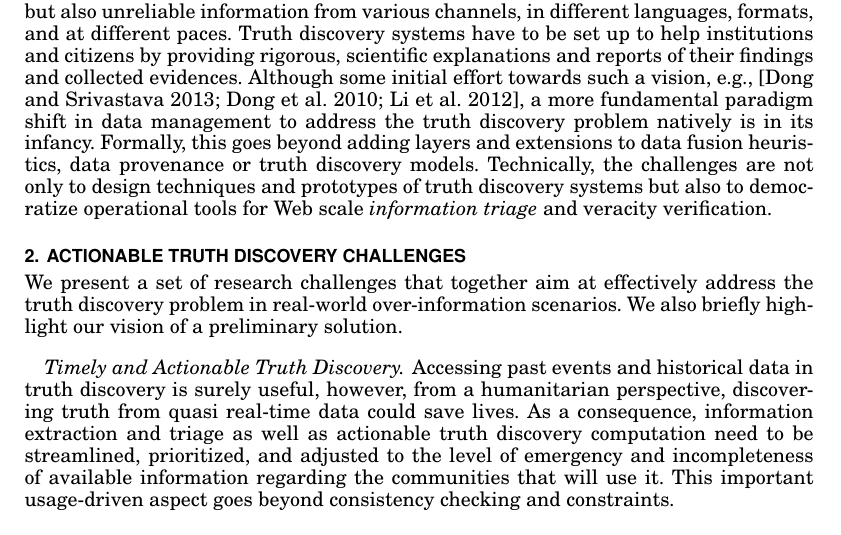
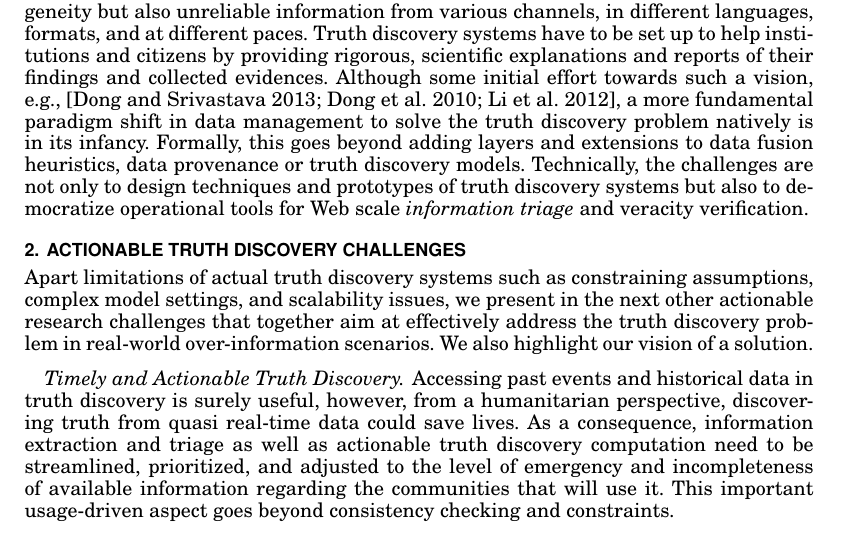
Before and after one commit to baalamine/qf-discoverings, a LaTeX paper (JDIQ16/main.tex): part of page 2 of 4, cut so that both start at the same text. The pictures show the PDF file JDIQ16/main.pdf that the author committed with the source.

Commit message:
challenge paper for JDIQ

```diff
--- a/JDIQ16/main.tex
+++ b/JDIQ16/main.tex
@@ -86,12 +86,12 @@ probabilistic models which incorporate domain-specific aspects like source depen
 claims~\cite{GallandAMS10}, complex data structures~\cite{ZhaoRGH12,GoasdoueKKLMZ13}, or multiple source's expertise~\cite{Ma15}. However, current models suffer
 from various limitations, e.g., strong assumptions about claims and sources, restricting their usability to the wide diversity of Web information and realistic
 scenarios where knowing the truth as soon as possible is vital.
- We argue that the next-generation data-sharing systems need to manage not only heterogeneity but also unreliable
+ We argue that the \emph{next-generation data-sharing systems} need to manage not only heterogeneity but also unreliable
  information from various channels, in different languages, formats, and at different paces. Truth discovery systems
  have to be set up to help institutions and citizens by providing rigorous, scientific explanations and reports
  of their findings and collected evidences. Although some initial effort towards such a vision,
  e.g., \cite{DongS2013,DongBHS10a,LiDLMS12}, a more fundamental paradigm shift in data
- management to address the truth discovery problem natively is in its infancy. Formally, this goes beyond adding layers and extensions to
+ management to solve the truth discovery problem natively is in its infancy. Formally, this goes beyond adding layers and extensions to
  data fusion heuristics, data provenance or truth discovery models. Technically, the challenges are not only to  design
  techniques and prototypes of truth discovery systems but also to democratize operational tools for Web scale \emph{information
  triage} and veracity verification.
@@ -103,9 +103,9 @@ scenarios where knowing the truth as soon as possible is vital.
 %\vspace{-0.1cm}
 % ****************** ARCHITECTURE ****************************************
 \section{Actionable Truth Discovery Challenges}
-We present a set of research challenges that together aim at effectively address
-the truth discovery problem in real-world over-information scenarios.
-We also briefly highlight our vision of a preliminary solution.
+Apart limitations of actual truth discovery systems such as constraining assumptions, complex model settings, and scalability issues, we
+present in the next other actionable research challenges that together aim at effectively address the truth discovery problem in real-world
+over-information scenarios. We also highlight our vision of a solution.
 
 \paragraph*{Timely and Actionable Truth Discovery}
 Accessing past events and historical data in truth discovery is surely useful, however,
```
Also changed, not shown: JDIQ16/main.pdf.
